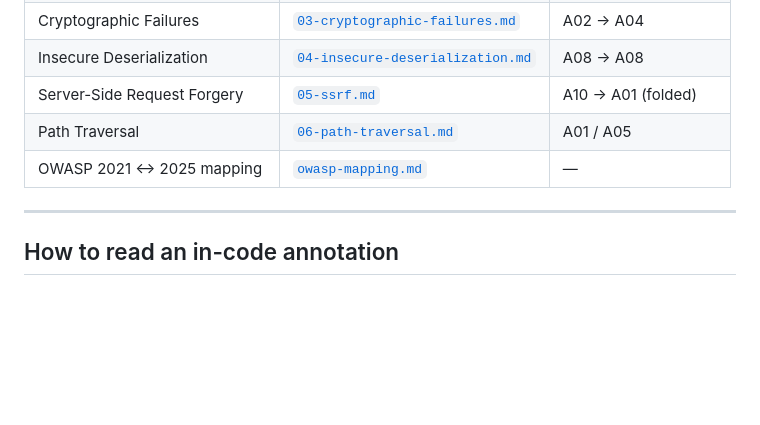
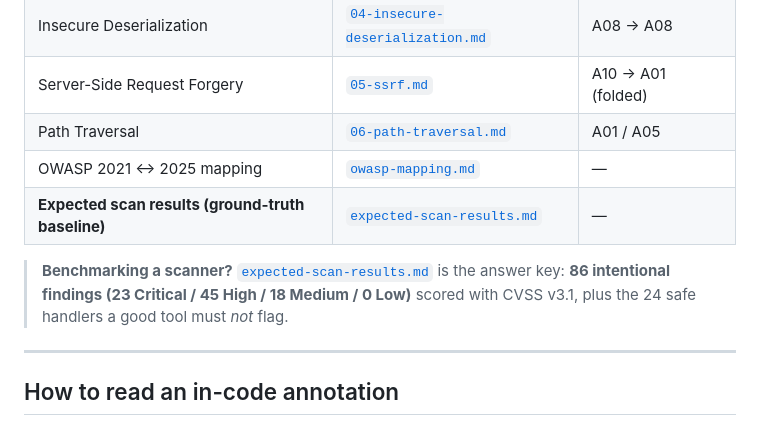
Before and after one commit to ebony-swan/python-javascript-java, a Markdown page: docs/README.md, the part around the change. Rendered like a GitHub page; blank space fills up the shorter version.

```diff
--- a/docs/README.md
+++ b/docs/README.md
@@ -26,6 +26,12 @@ meet.
 | Server-Side Request Forgery | [`05-ssrf.md`](05-ssrf.md) | A10 → A01 (folded) |
 | Path Traversal | [`06-path-traversal.md`](06-path-traversal.md) | A01 / A05 |
 | OWASP 2021 ↔ 2025 mapping | [`owasp-mapping.md`](owasp-mapping.md) | — |
+| **Expected scan results (ground-truth baseline)** | [`expected-scan-results.md`](expected-scan-results.md) | — |
+
+> **Benchmarking a scanner?** [`expected-scan-results.md`](expected-scan-results.md)
+> is the answer key: **86 intentional findings (23 Critical / 45 High / 18 Medium
+> / 0 Low)** scored with CVSS v3.1, plus the 24 safe handlers a good tool must
+> *not* flag.
 
 ---
 
```
Also changed, not shown: README.md (+6 -0 lines), docs/expected-scan-results.md (added, +172 -0 lines).
